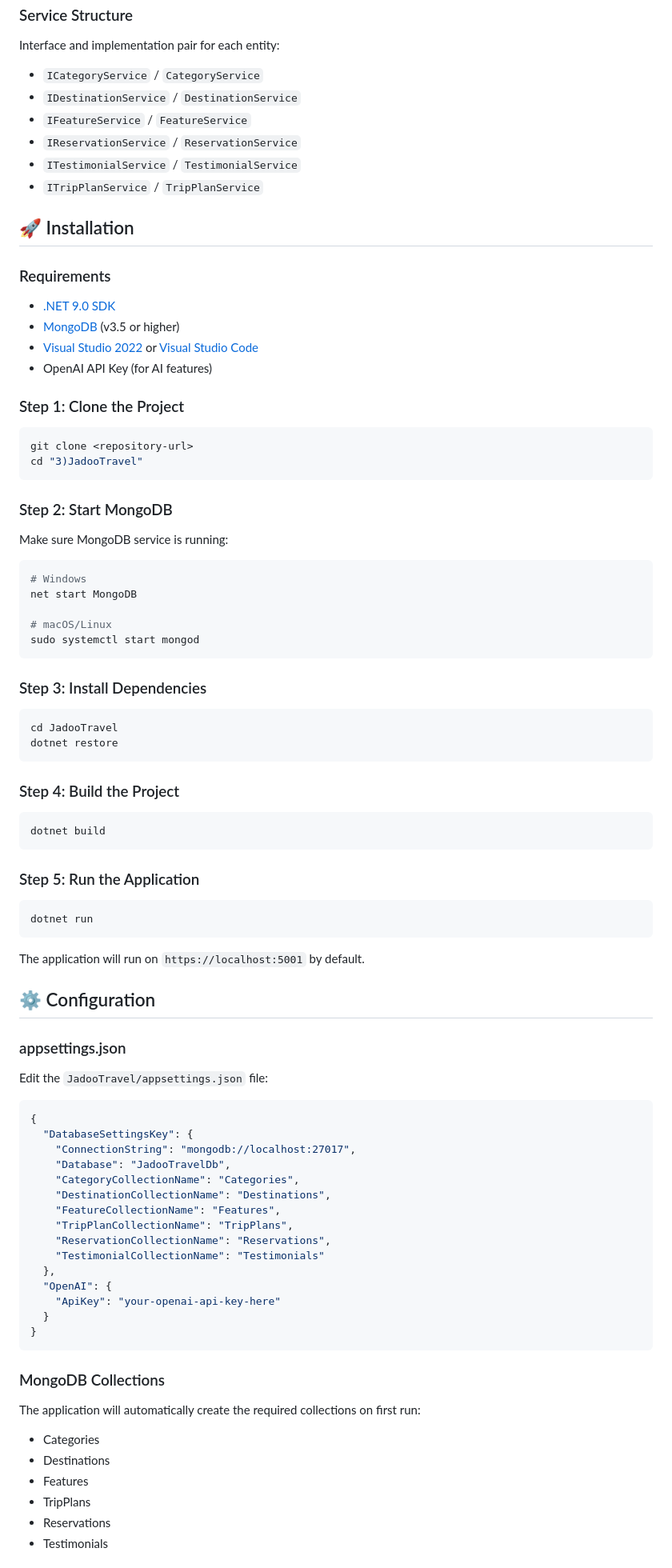
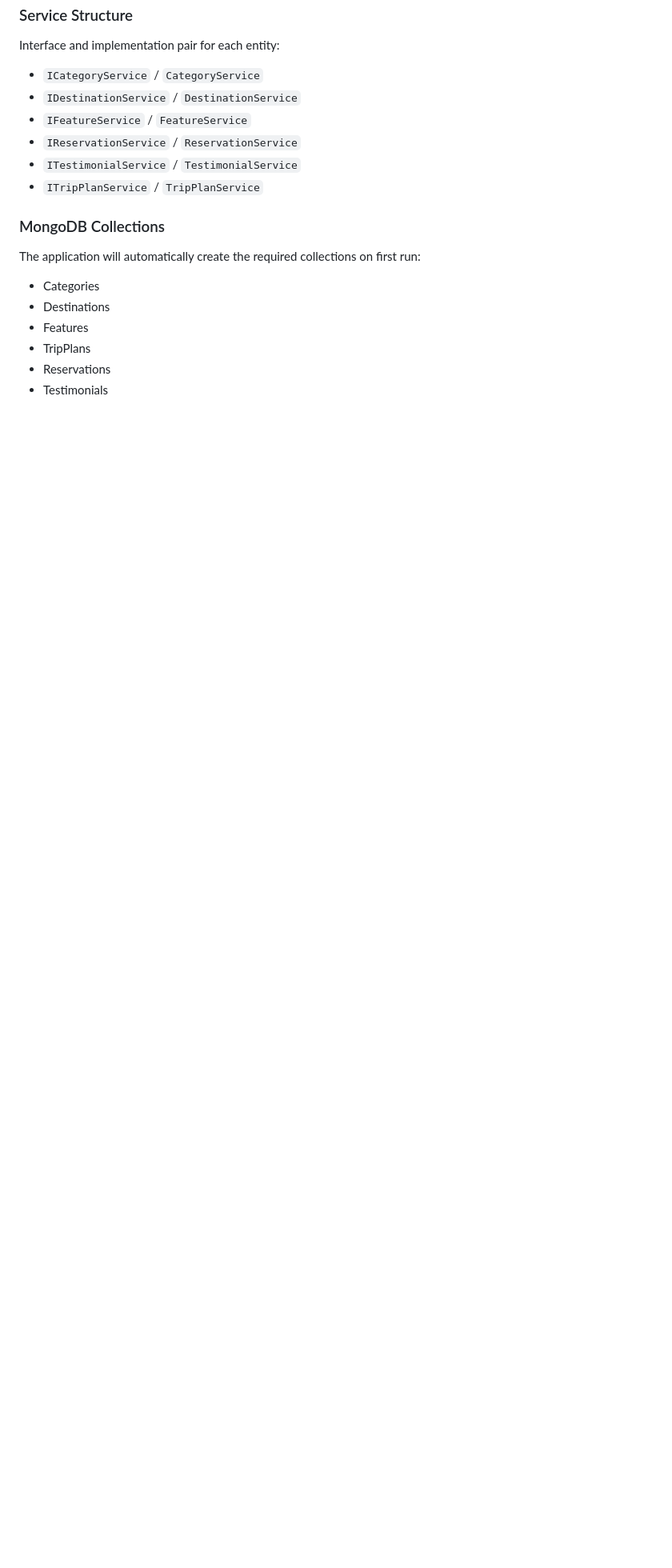
Before and after one commit to emreokanbaskaya1/3-JadooTravel_MongoDB, a Markdown page: README.md, the part around the change printed below. Shown: that part at 80% size. GitHub-like rendering; blank space fills up the shorter version.

````diff
--- a/README.md
+++ b/README.md
@@ -79,71 +79,6 @@ Interface and implementation pair for each entity:
 - `ITestimonialService` / `TestimonialService`
 - `ITripPlanService` / `TripPlanService`
 
-## 🚀 Installation
-
-### Requirements
-- [.NET 9.0 SDK](https://dotnet.microsoft.com/download/dotnet/9.0)
-- [MongoDB](https://www.mongodb.com/try/download/community) (v3.5 or higher)
-- [Visual Studio 2022](https://visualstudio.microsoft.com/) or [Visual Studio Code](https://code.visualstudio.com/)
-- OpenAI API Key (for AI features)
-
-### Step 1: Clone the Project
-```bash
-git clone <repository-url>
-cd "3)JadooTravel"
-```
-
-### Step 2: Start MongoDB
-Make sure MongoDB service is running:
-```bash
-# Windows
-net start MongoDB
-
-# macOS/Linux
-sudo systemctl start mongod
-```
-
-### Step 3: Install Dependencies
-```bash
-cd JadooTravel
-dotnet restore
-```
-
-### Step 4: Build the Project
-```bash
-dotnet build
-```
-
-### Step 5: Run the Application
-```bash
-dotnet run
-```
-
-The application will run on `https://localhost:5001` by default.
-
-## ⚙ Configuration
-
-### appsettings.json
-Edit the `JadooTravel/appsettings.json` file:
-
-```json
-{
-  "DatabaseSettingsKey": {
-    "ConnectionString": "mongodb://localhost:27017",
-    "Database": "JadooTravelDb",
-    "CategoryCollectionName": "Categories",
-    "DestinationCollectionName": "Destinations",
-    "FeatureCollectionName": "Features",
-    "TripPlanCollectionName": "TripPlans",
-    "ReservationCollectionName": "Reservations",
-    "TestimonialCollectionName": "Testimonials"
-  },
-  "OpenAI": {
-    "ApiKey": "your-openai-api-key-here"
-  }
-}
-```
-
 ### MongoDB Collections
 The application will automatically create the required collections on first run:
 - Categories
````
Also changed, not shown: other parts of README.md (+1 -56 lines).
